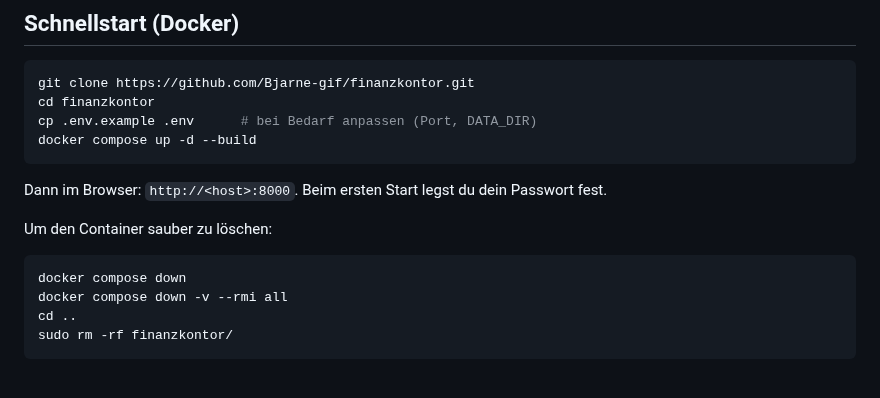
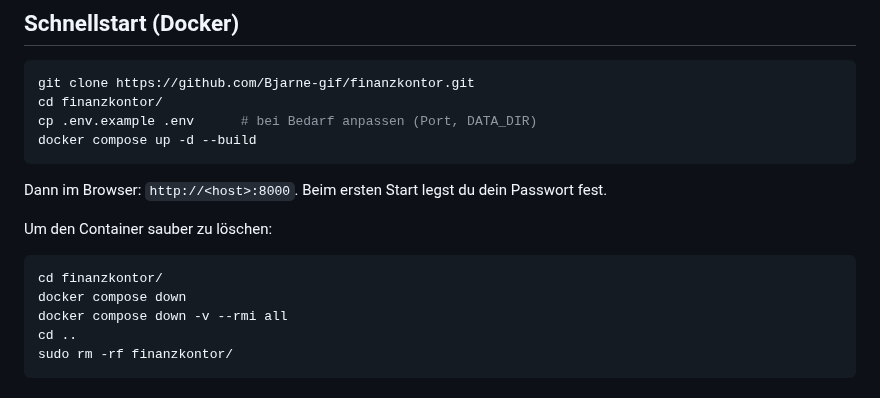
Before and after one commit to Bjarne-gif/finanzkontor, a Markdown page: README.md, the part around the change. Drawn GitHub-style.

Commit message:
Fix directory navigation commands in README
Added missing slashes in directory navigation commands.

````diff
--- a/README.md
+++ b/README.md
@@ -36,7 +36,7 @@ verwaisen statt zu verschwinden, wenn ein Vertrag entfernt wird.
 
 ```bash
 git clone https://github.com/Bjarne-gif/finanzkontor.git
-cd finanzkontor
+cd finanzkontor/
 cp .env.example .env      # bei Bedarf anpassen (Port, DATA_DIR)
 docker compose up -d --build
 ```
@@ -47,6 +47,7 @@ Passwort fest.
 Um den Container sauber zu löschen:
 
 ```bash
+cd finanzkontor/
 docker compose down
 docker compose down -v --rmi all
 cd ..
````
